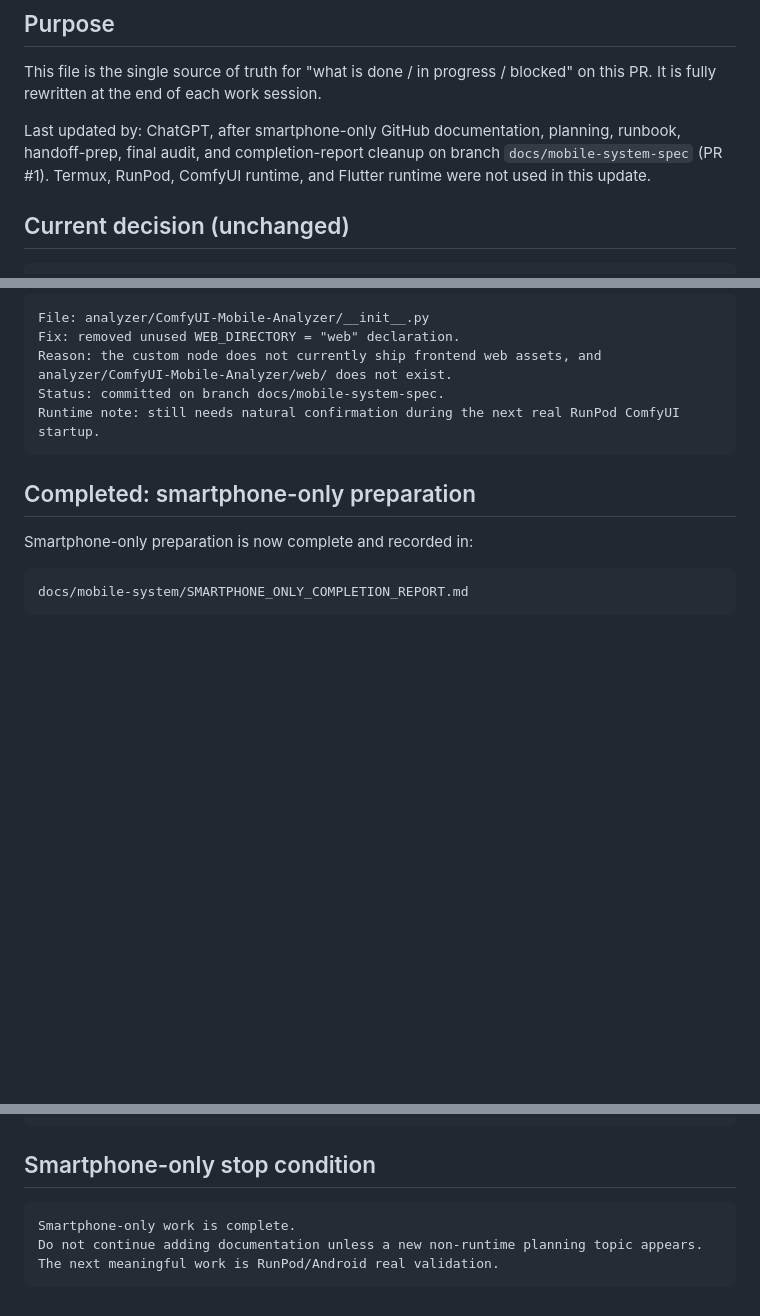
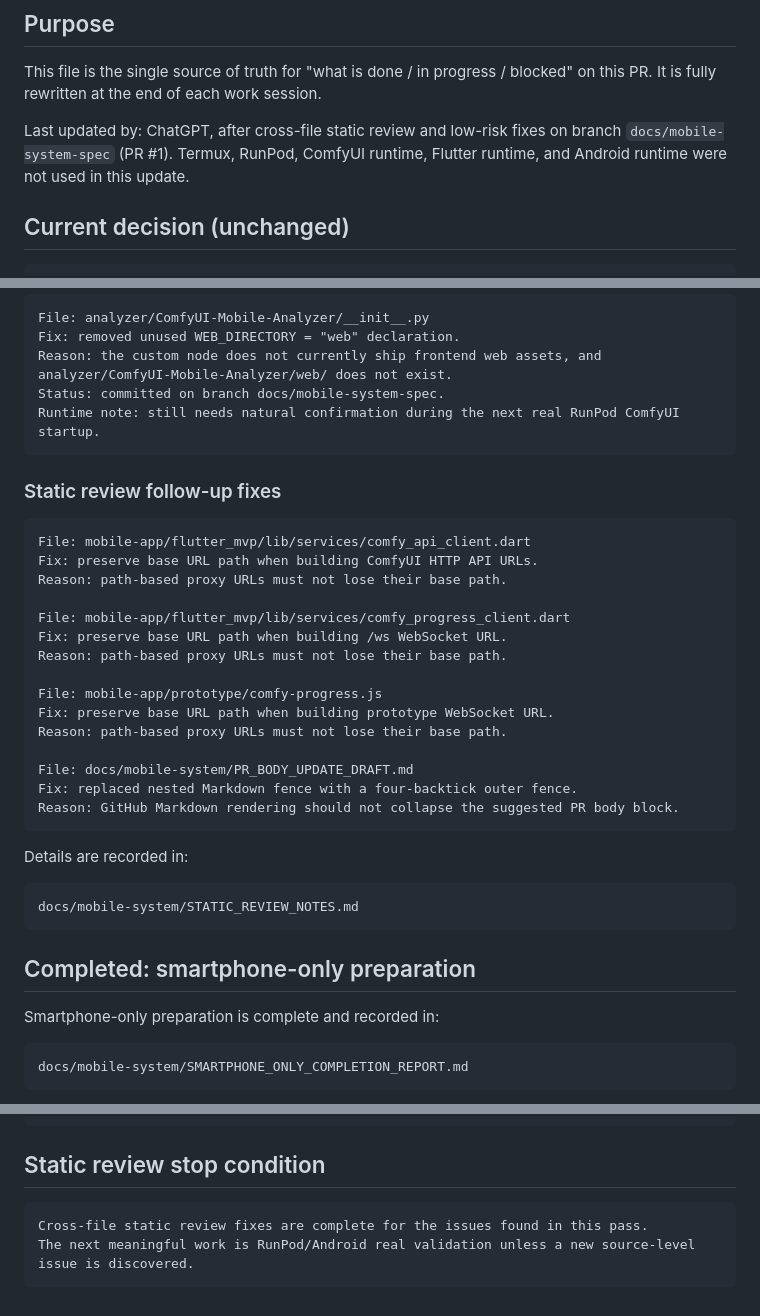
Before and after one commit to popchami/comfyui-mobile-system, a Markdown page: docs/mobile-system/HANDOFF.md, 3 parts joined by grey strips. GitHub-like rendering; blank space fills up the shorter version.

Commit message:
Record static review fixes in handoff

````diff
--- a/docs/mobile-system/HANDOFF.md
+++ b/docs/mobile-system/HANDOFF.md
@@ -4,7 +4,7 @@
 
 This file is the single source of truth for "what is done / in progress / blocked" on this PR. It is fully rewritten at the end of each work session.
 
-Last updated by: ChatGPT, after smartphone-only GitHub documentation, planning, runbook, handoff-prep, final audit, and completion-report cleanup on branch `docs/mobile-system-spec` (PR #1). Termux, RunPod, ComfyUI runtime, and Flutter runtime were not used in this update.
+Last updated by: ChatGPT, after cross-file static review and low-risk fixes on branch `docs/mobile-system-spec` (PR #1). Termux, RunPod, ComfyUI runtime, Flutter runtime, and Android runtime were not used in this update.
 
 ## Current decision (unchanged)
 
@@ -86,9 +87,35 @@ Status: committed on branch docs/mobile-system-spec.
 Runtime note: still needs natural confirmation during the next real RunPod ComfyUI startup.
 ```
 
+### Static review follow-up fixes
+
+```text
+File: mobile-app/flutter_mvp/lib/services/comfy_api_client.dart
+Fix: preserve base URL path when building ComfyUI HTTP API URLs.
+Reason: path-based proxy URLs must not lose their base path.
+
+File: mobile-app/flutter_mvp/lib/services/comfy_progress_client.dart
+Fix: preserve base URL path when building /ws WebSocket URL.
+Reason: path-based proxy URLs must not lose their base path.
+
+File: mobile-app/prototype/comfy-progress.js
+Fix: preserve base URL path when building prototype WebSocket URL.
+Reason: path-based proxy URLs must not lose their base path.
+
+File: docs/mobile-system/PR_BODY_UPDATE_DRAFT.md
+Fix: replaced nested Markdown fence with a four-backtick outer fence.
+Reason: GitHub Markdown rendering should not collapse the suggested PR body block.
+```
+
+Details are recorded in:
+
+```text
+docs/mobile-system/STATIC_REVIEW_NOTES.md
+```
+
 ## Completed: smartphone-only preparation
 
-Smartphone-only preparation is now complete and recorded in:
+Smartphone-only preparation is complete and recorded in:
 
 ```text
 docs/mobile-system/SMARTPHONE_ONLY_COMPLETION_REPORT.md
@@ -237,10 +265,9 @@ Do not move toward merge until:
 - User explicitly approves moving forward.
 ```
 
-## Smartphone-only stop condition
+## Static review stop condition
 
 ```text
-Smartphone-only work is complete.
-Do not continue adding documentation unless a new non-runtime planning topic appears.
-The next meaningful work is RunPod/Android real validation.
+Cross-file static review fixes are complete for the issues found in this pass.
+The next meaningful work is RunPod/Android real validation unless a new source-level issue is discovered.
 ```
````
Also changed, not shown: other parts of docs/mobile-system/HANDOFF.md (+2 -0 lines).
